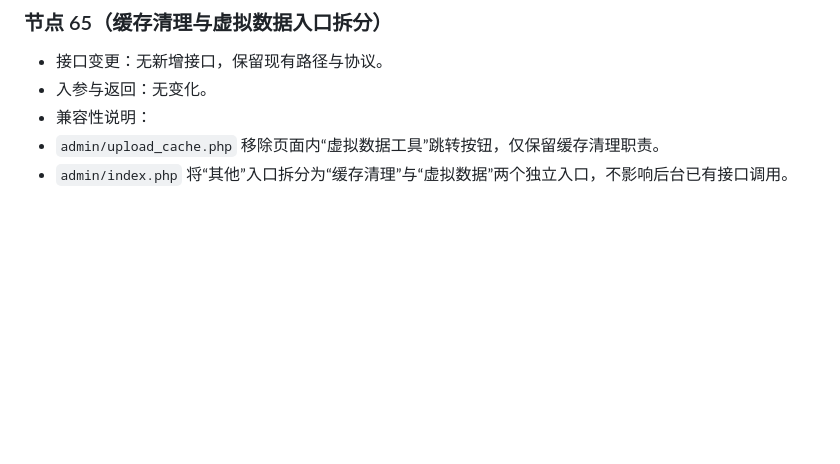
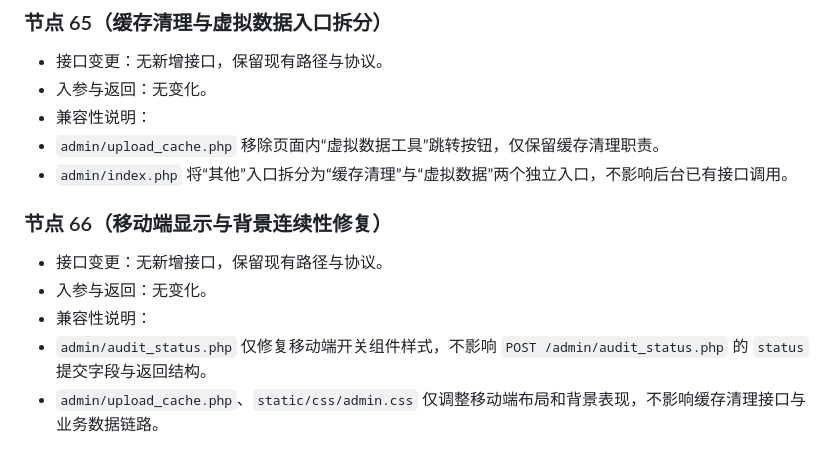
Before and after one commit to SuperMua/MX-paid-group-admin, a Markdown page: 接口文档.md, the part around the change. Drawn GitHub-style; blank space fills up the shorter version.

```diff
--- a/接口文档.md
+++ b/接口文档.md
@@ -494,3 +494,10 @@
 - 兼容性说明：
 - `admin/upload_cache.php` 移除页面内“虚拟数据工具”跳转按钮，仅保留缓存清理职责。
 - `admin/index.php` 将“其他”入口拆分为“缓存清理”与“虚拟数据”两个独立入口，不影响后台已有接口调用。
+
+### 节点 66（移动端显示与背景连续性修复）
+- 接口变更：无新增接口，保留现有路径与协议。
+- 入参与返回：无变化。
+- 兼容性说明：
+- `admin/audit_status.php` 仅修复移动端开关组件样式，不影响 `POST /admin/audit_status.php` 的 `status` 提交字段与返回结构。
+- `admin/upload_cache.php`、`static/css/admin.css` 仅调整移动端布局和背景表现，不影响缓存清理接口与业务数据链路。
```
Also changed, not shown: 开发文档.md (+58 -1 lines), 风格指南.md (+5 -0 lines).
